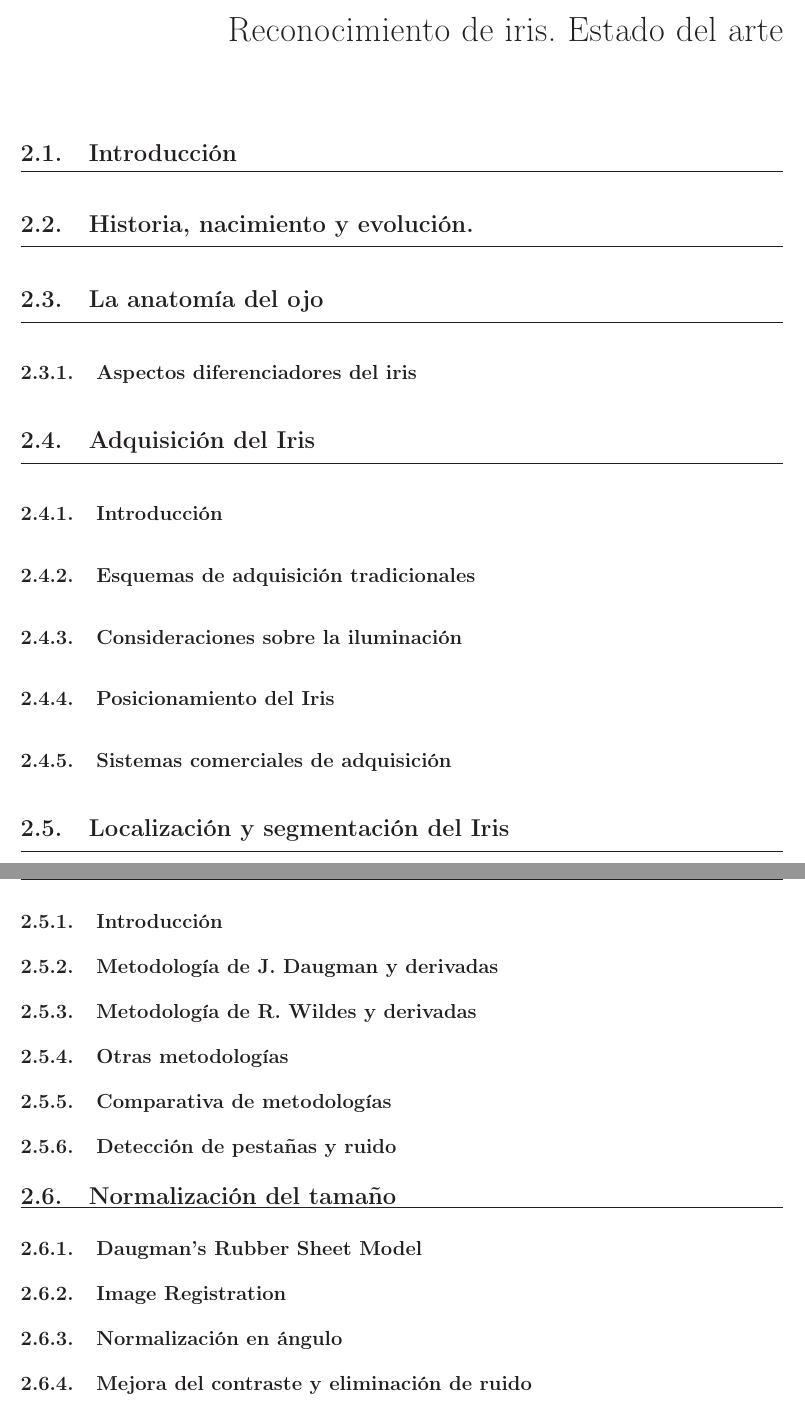
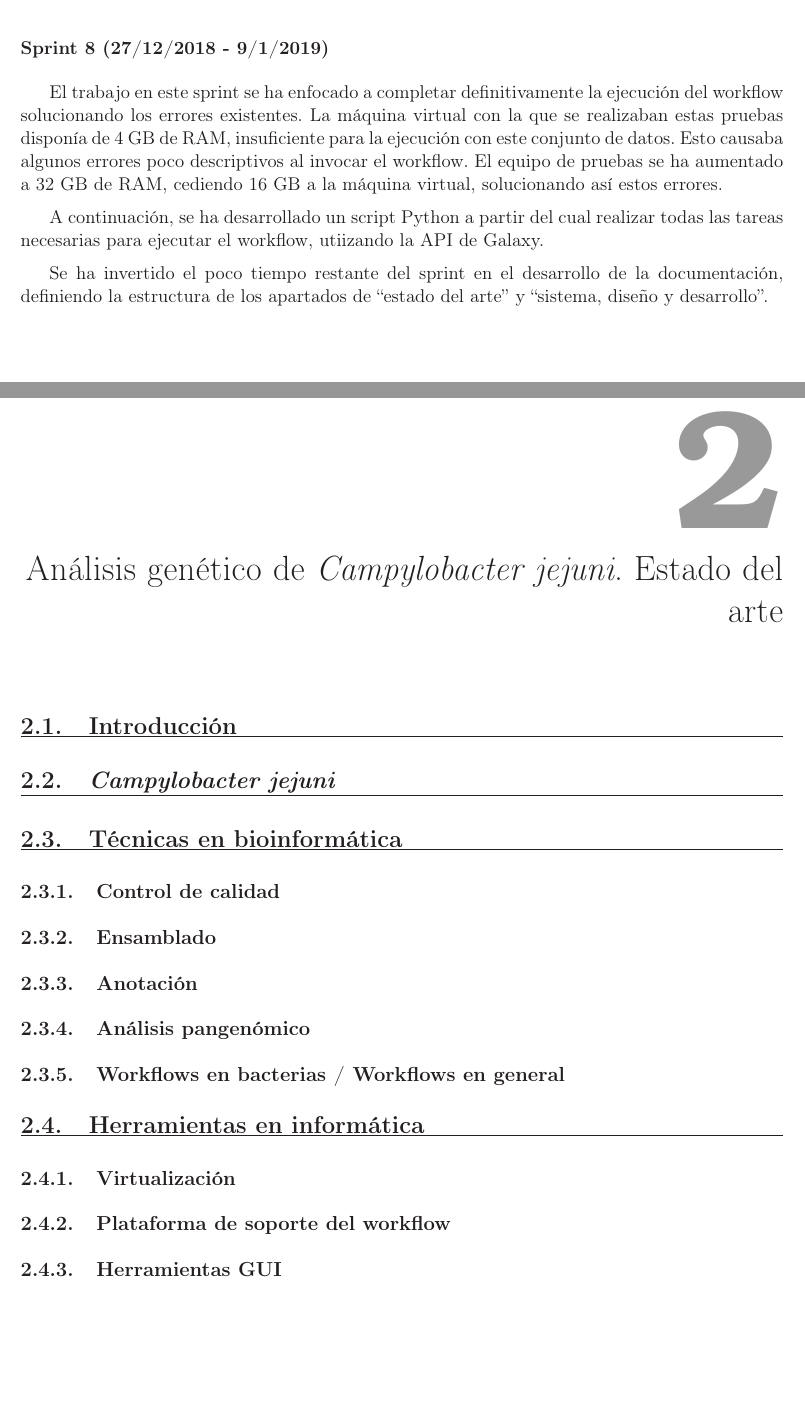
Before and after one commit to JoseBarbero/WorkflowManager, a LaTeX book (Doc/PLANTILLA_TFM.tex, which reads Doc/cap_estadodelarte.tex, Doc/cap_intro.tex): two parts of pages 23 and 24 of 39 before the commit and two parts of pages 19 and 21 of 35 after it, joined at a grey line, cut at the place of the change, the shorter picture padded with empty space. Compiled offline with LaTeX, dvips and Ghostscript.

Commit message:
Doc sprint 8 y estructura de los capítulos
closes #48

```diff
--- a/Doc/cap_estadodelarte.tex
+++ b/Doc/cap_estadodelarte.tex
@@ -1,37 +1,25 @@
-\chapter{Reconocimiento de iris. Estado del arte}
+\chapter{Análisis genético de \textit{Campylobacter jejuni}. Estado del arte}
 \label{chap:estadodelarte}
 
 \lsection{Introducción}
 
-\lsection{Historia, nacimiento y evolución.} \label{sec:historia}
+\lsection{\textit{Campylobacter jejuni}}
 
-\lsection{La anatomía del ojo}
-\label{sec:anatomiaojo}
-\subsection{Aspectos diferenciadores del iris}
+\lsection{Técnicas en bioinformática}
+\subsection{Control de calidad}
+\subsection{Ensamblado}
+\subsection{Anotación}
+\subsection{Análisis pangenómico}
+\subsection{Workflows en bacterias / Workflows en general} %TODO definir bien esto
+
+\lsection{Herramientas en informática}
+\subsection{Virtualización}
+\subsection{Plataforma de soporte del workflow}
+\subsection{Herramientas GUI}
 
 
-\lsection{Adquisición del Iris} \label{sec:adquisicion}
-\subsection{Introducción}
-\subsection{Esquemas de adquisición tradicionales}
-\subsection{Consideraciones sobre la iluminación}
-\label{subsec:iluminacion}
-\subsection{Posicionamiento del Iris}
-\subsection{Sistemas comerciales de adquisición}
 
 
-\lsection{Localización y segmentación del Iris} \label{sec:localizacion}
-\subsection{Introducción}
-\subsection{Metodología de J. Daugman y derivadas}
-\subsection{Metodología de R. Wildes y derivadas}
-\subsection{Otras metodologías}
-\subsection{Comparativa de metodologías}
-\subsection{Detección de pestañas y ruido}
 
 
-\lsection{Normalización del tamaño}
-\label{sec:normalizacion}
-\subsection{Daugman's Rubber Sheet Model}
-\subsection{Image Registration}
-\subsection{Normalización en ángulo}
-\subsection{Mejora del contraste y eliminación de ruido}
 
--- a/Doc/cap_intro.tex
+++ b/Doc/cap_intro.tex
@@ -107,4 +107,10 @@ A continuación, se han realizado varias comprobaciones del funcionamiento de la
 
 También se ha añadido el apartado de la Introducción de la documentación.
 
+\subsubsection{Sprint 8 (27/12/2018 - 9/1/2019)}
+El trabajo en este sprint se ha enfocado a completar definitivamente la ejecución del workflow solucionando los errores existentes. La máquina virtual con la que se realizaban estas pruebas disponía de 4 GB de RAM, insuficiente para la ejecución con este conjunto de datos. Esto causaba algunos errores poco descriptivos al invocar el workflow. El equipo de pruebas se ha aumentado a 32 GB de RAM, cediendo 16 GB a la máquina virtual, solucionando así estos errores.
+
+A continuación, se ha desarrollado un script Python a partir del cual realizar todas las tareas necesarias para ejecutar el workflow, utiizando la API de Galaxy.
+
+Se ha invertido el poco tiempo restante del sprint en el desarrollo de la documentación, definiendo la estructura de los apartados de ``estado del arte'' y ``sistema, diseño y desarrollo''.
 \newpage \thispagestyle{empty} % Página vacía
```
Also changed, not shown: Doc/cap_sistemadesarrollado.tex (+6 -4 lines), Doc/PLANTILLA_TFM.pdf, Doc/cap_estadodelarte.tex (36 more changed lines).
